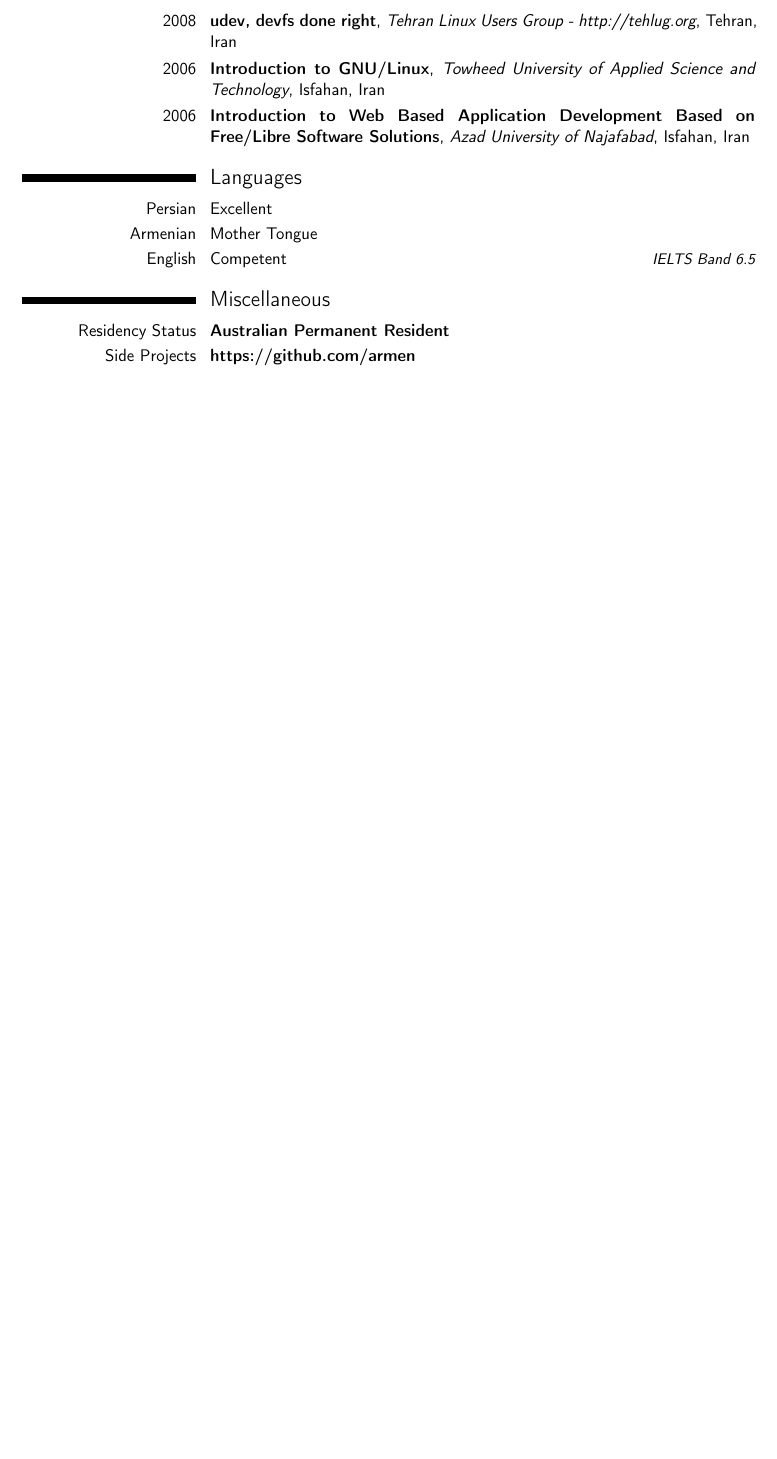
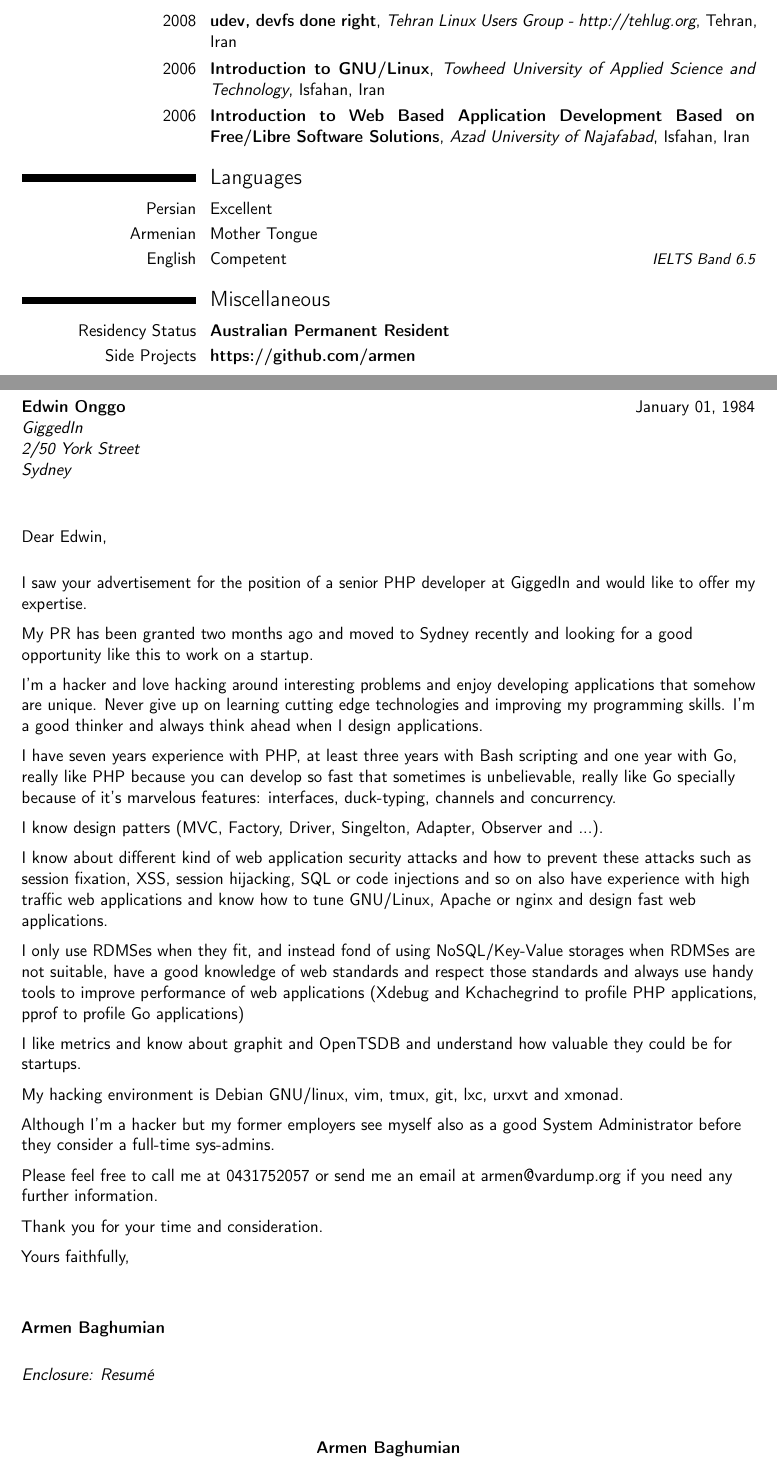
Before and after one commit to armen/cv, a LaTeX CV (resume.tex): part of page 2 of 2 before the commit and two parts of pages 2 and 3 of 3 after it, the two joined at a grey line, cut so that both start at the same text, the shorter picture padded with empty space. Compiled offline with pdfLaTeX.

Commit message:
A cover letter to Edwin at Giggedin

```diff
--- a/resume.tex
+++ b/resume.tex
@@ -93,13 +93,58 @@
 \cvitem{Residency Status}{\textbf{Australian Permanent Resident}}
 \cvitem{Side Projects}{\textbf{https://github.com/armen}}
 
-%\clearpage
-%\recipient{Company Recruitment team}{Company, Inc.\\123 somestreet\\some city}
-%\date{January 01, 1984}
-%\opening{Dear Sir or Madam,}
-%\closing{Yours faithfully,}
-%\enclosure{curriculum vit\ae{}}
-%\makelettertitle
+\clearpage
+\recipient{Edwin Onggo}{GiggedIn\\2/50 York Street\\Sydney}
+\date{January 01, 1984}
+\opening{Dear Edwin,}
+\closing{Yours faithfully,}
+\enclosure{Resumé}
+\makelettertitle
 
-%\makeletterclosing
+I saw your advertisement for the position of a senior PHP developer at
+GiggedIn and would like to offer my expertise.
+
+My PR has been granted two months ago and moved to Sydney recently
+and looking for a good opportunity like this to work on a startup.
+
+I'm a hacker and love hacking around interesting problems and
+enjoy developing applications that somehow are unique. Never give up on
+learning cutting edge technologies and improving my programming skills.
+I'm a good thinker and always think ahead when I design applications.
+
+I have seven years experience with PHP, at least three years with Bash
+scripting and one year with Go, really like PHP because you can develop
+so fast that sometimes is unbelievable, really like Go specially because
+of it's marvelous features: interfaces, duck-typing, channels and concurrency.
+
+I know design patters (MVC, Factory, Driver, Singelton, Adapter,
+Observer and ...).
+
+I know about different kind of web application security attacks and how
+to prevent these attacks such as session fixation, XSS, session
+hijacking, SQL or code injections and so on also have experience with high
+traffic web applications and know how to tune GNU/Linux, Apache or nginx
+and design fast web applications.
+
+I only use RDMSes when they fit, and instead fond of using NoSQL/Key-Value
+storages when RDMSes are not suitable, have a good knowledge of web standards
+and respect those standards and always use handy tools to improve performance
+of web applications (Xdebug and Kchachegrind to profile PHP applications,
+pprof to profile Go applications)
+
+I like metrics and know about graphit and OpenTSDB and understand
+how valuable they could be for startups.
+
+My hacking environment is Debian GNU/linux, vim, tmux, git, lxc, urxvt
+and xmonad.
+
+Although I'm a hacker but my former employers see myself also as a
+good System Administrator before they consider a full-time sys-admins.
+
+Please feel free to call me at 0431752057 or send me an email at armen@vardump.org
+if you need any further information.
+
+Thank you for your time and consideration.
+
+\makeletterclosing
 \end{document}
```
